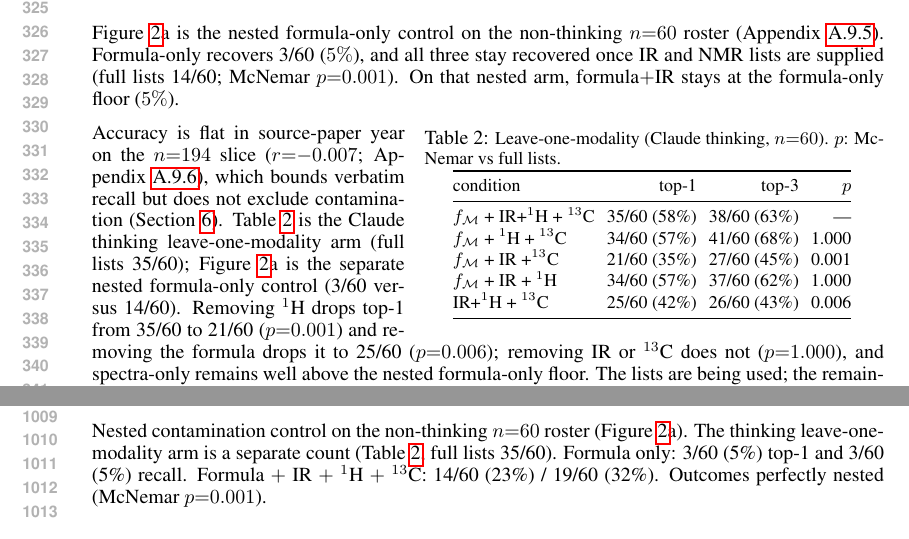
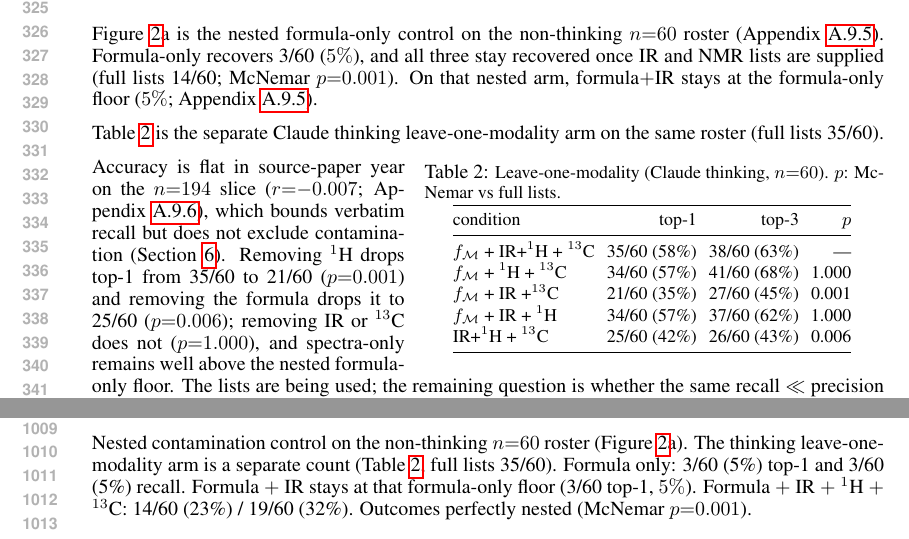
Before and after one commit to IlkhamFY/IRSpectra-Bench, a LaTeX paper (main.tex, which reads si/appendix_body.tex): two parts of pages 7 and 19 of 23, joined at a grey line, cut so that both start at the same text. Compiled offline with pdfLaTeX.

Commit message:
release caption and table clarity
Co-authored-by: ilkham <IlkhamFY@users.noreply.github.com>

```diff
--- a/main.tex
+++ b/main.tex
@@ -626,7 +626,9 @@ The resulting generation wall is therefore 227 exact top-1 predictions, 22 candi
 \subsection{Ablation of the printed lists}
 \label{sec:contamination}
 
-Figure~\ref{fig:fig-robustness}a is the nested formula-only control on the non-thinking $n{=}60$ roster (Appendix~\ref{si:n60}). Formula-only recovers 3/60 ($5\%$), and all three stay recovered once IR and NMR lists are supplied (full lists 14/60; McNemar $p{=}0.001$). On that nested arm, formula$+$IR stays at the formula-only floor ($5\%$).
+Figure~\ref{fig:fig-robustness}a is the nested formula-only control on the non-thinking $n{=}60$ roster (Appendix~\ref{si:n60}). Formula-only recovers 3/60 ($5\%$), and all three stay recovered once IR and NMR lists are supplied (full lists 14/60; McNemar $p{=}0.001$). On that nested arm, formula$+$IR stays at the formula-only floor ($5\%$; Appendix~\ref{si:n60}).
+
+Table~\ref{tab:formula-only} is the separate Claude thinking leave-one-modality arm on the same roster (full lists 35/60).
 
 \begin{wraptable}{r}{0.58\textwidth}
 \footnotesize
@@ -649,7 +651,7 @@ IR+$^1$H + $^{13}$C & 25/60 (42\%) & 26/60 (43\%) & 0.006 \\
 \vspace{-0.5\baselineskip}
 \end{wraptable}
 
-Accuracy is flat in source-paper year on the $n{=}194$ slice ($r{=}{-}0.007$; Appendix~\ref{si:year}), which bounds verbatim recall but does not exclude contamination (Section~\ref{sec:limitations}). Table~\ref{tab:formula-only} is the Claude thinking leave-one-modality arm (full lists 35/60); Figure~\ref{fig:fig-robustness}a is the separate nested formula-only control (3/60 versus 14/60). Removing $^1$H drops top-1 from 35/60 to 21/60 ($p{=}0.001$) and removing the formula drops it to 25/60 ($p{=}0.006$); removing IR or $^{13}$C does not ($p{=}1.000$), and spectra-only remains well above the nested formula-only floor. The lists are being used; the remaining question is whether the same recall $\ll$ precision split is a property of one vendor.
+Accuracy is flat in source-paper year on the $n{=}194$ slice ($r{=}{-}0.007$; Appendix~\ref{si:year}), which bounds verbatim recall but does not exclude contamination (Section~\ref{sec:limitations}). Removing $^1$H drops top-1 from 35/60 to 21/60 ($p{=}0.001$) and removing the formula drops it to 25/60 ($p{=}0.006$); removing IR or $^{13}$C does not ($p{=}1.000$), and spectra-only remains well above the nested formula-only floor. The lists are being used; the remaining question is whether the same recall $\ll$ precision split is a property of one vendor.
 \begin{figure}[ht]
 \centering
 \includegraphics[width=\linewidth]{fig_robustness.pdf}
--- a/si/appendix_body.tex
+++ b/si/appendix_body.tex
@@ -570,6 +570,7 @@ Nested contamination control on the non-thinking $n{=}60$ roster
 The thinking leave-one-modality arm is a separate count
 (Table~\mainref{tab:formula-only}{2}, full lists 35/60).
 Formula only: 3/60 (5\%) top-1 and 3/60 (5\%) recall.
+Formula $+$ IR stays at that formula-only floor (3/60 top-1, $5\%$).
 Formula $+$ IR $+$ $^1$H $+$ $^{13}$C: 14/60 (23\%) / 19/60 (32\%).
 Outcomes perfectly nested (McNemar $p{=}0.001$).
 
```
